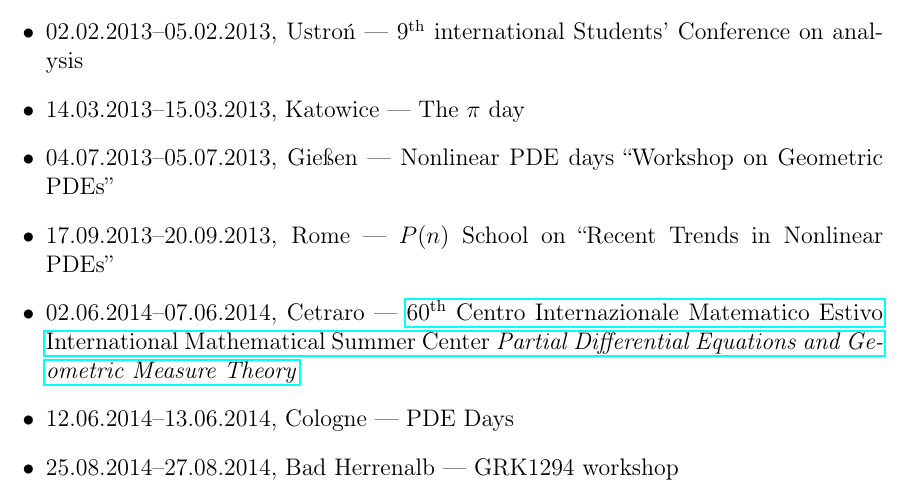
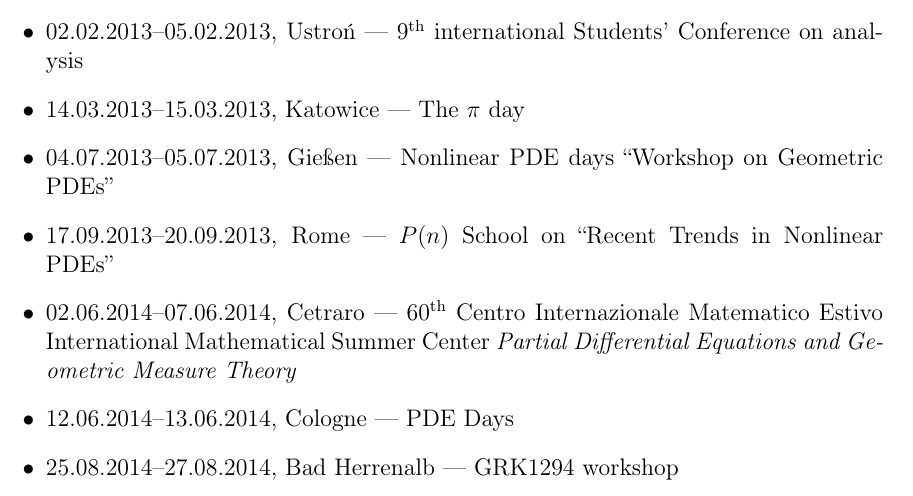
Before and after one commit to vil02/academicActivities, a LaTeX document (academic_activities_eng.tex, which reads source_eng/conferences.tex): part of page 8 of 10, cut so that both start at the same text. Compiled offline with pdfLaTeX.

Commit message:
cime2014 link removed

```diff
--- a/source_eng/conferences.tex
+++ b/source_eng/conferences.tex
@@ -49,7 +49,7 @@
   \item 14.03.2013--15.03.2013, Katowice --- The $\pi$ day
   \item 04.07.2013--05.07.2013, Gießen --- Nonlinear PDE days ``Workshop on Geometric PDEs''
   \item 17.09.2013--20.09.2013, Rome --- $P(n)$ School on ``Recent Trends in Nonlinear PDEs''
-  \item 02.06.2014--07.06.2014, Cetraro --- \href{https://php.math.unifi.it/users/cime/Courses/2014/course.php?codice=20141}{\nth{60} Centro Internazionale Matematico Estivo International Mathematical Summer Center \textit{Partial Differential Equations and Geometric Measure Theory}}
+  \item 02.06.2014--07.06.2014, Cetraro --- \nth{60} Centro Internazionale Matematico Estivo International Mathematical Summer Center \textit{Partial Differential Equations and Geometric Measure Theory}
   \item 12.06.2014--13.06.2014, Cologne --- PDE Days
   \item 25.08.2014--27.08.2014, Bad Herrenalb --- GRK1294 workshop
   \item 17.09.2014--20.09.2014, Poznań --- \href{http://ptm-dmv.wmi.amu.edu.pl/}{Joint Meeting of the German Mathematical Society (DMV) and the Polish Mathematical Society (PTM)}
```
